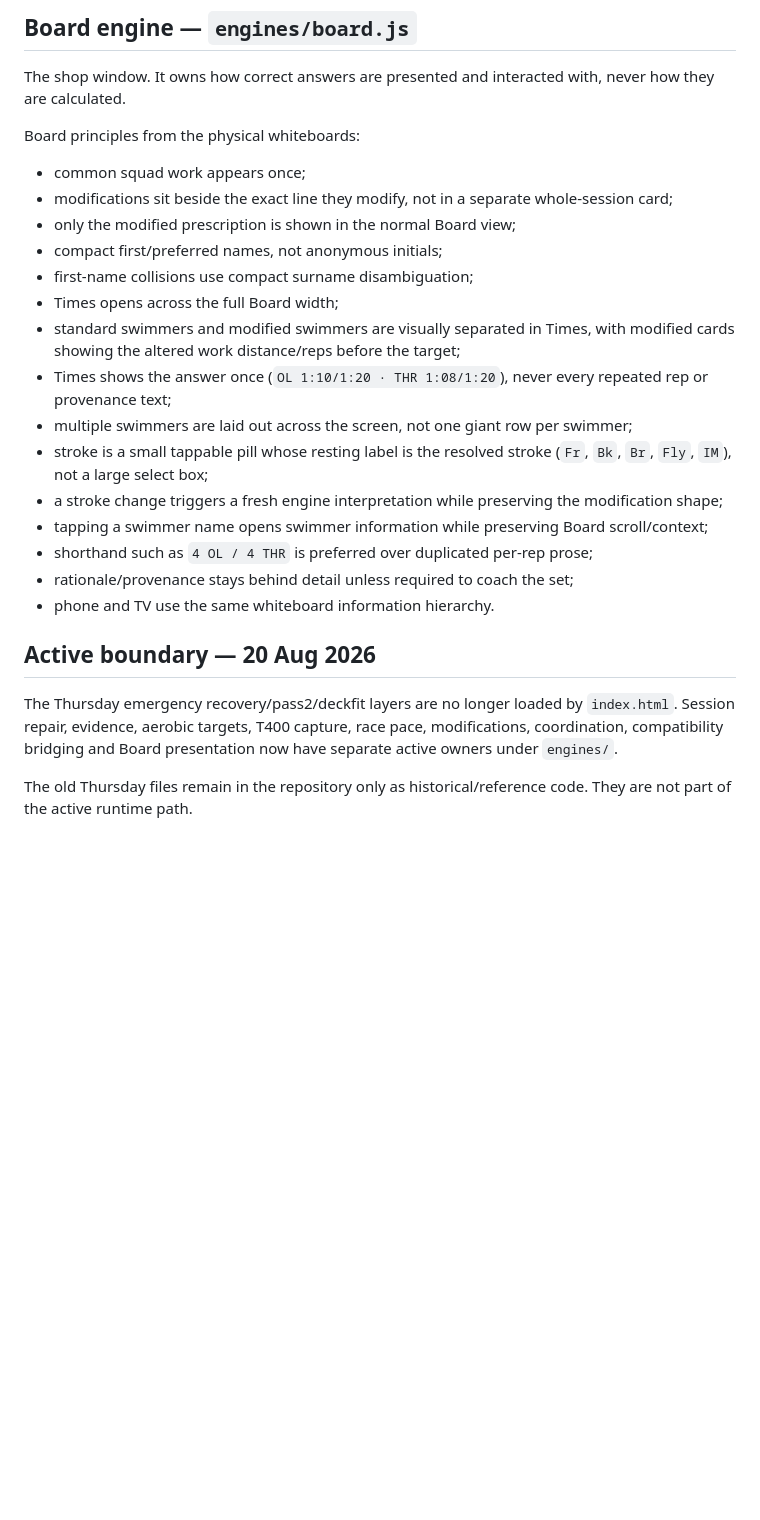
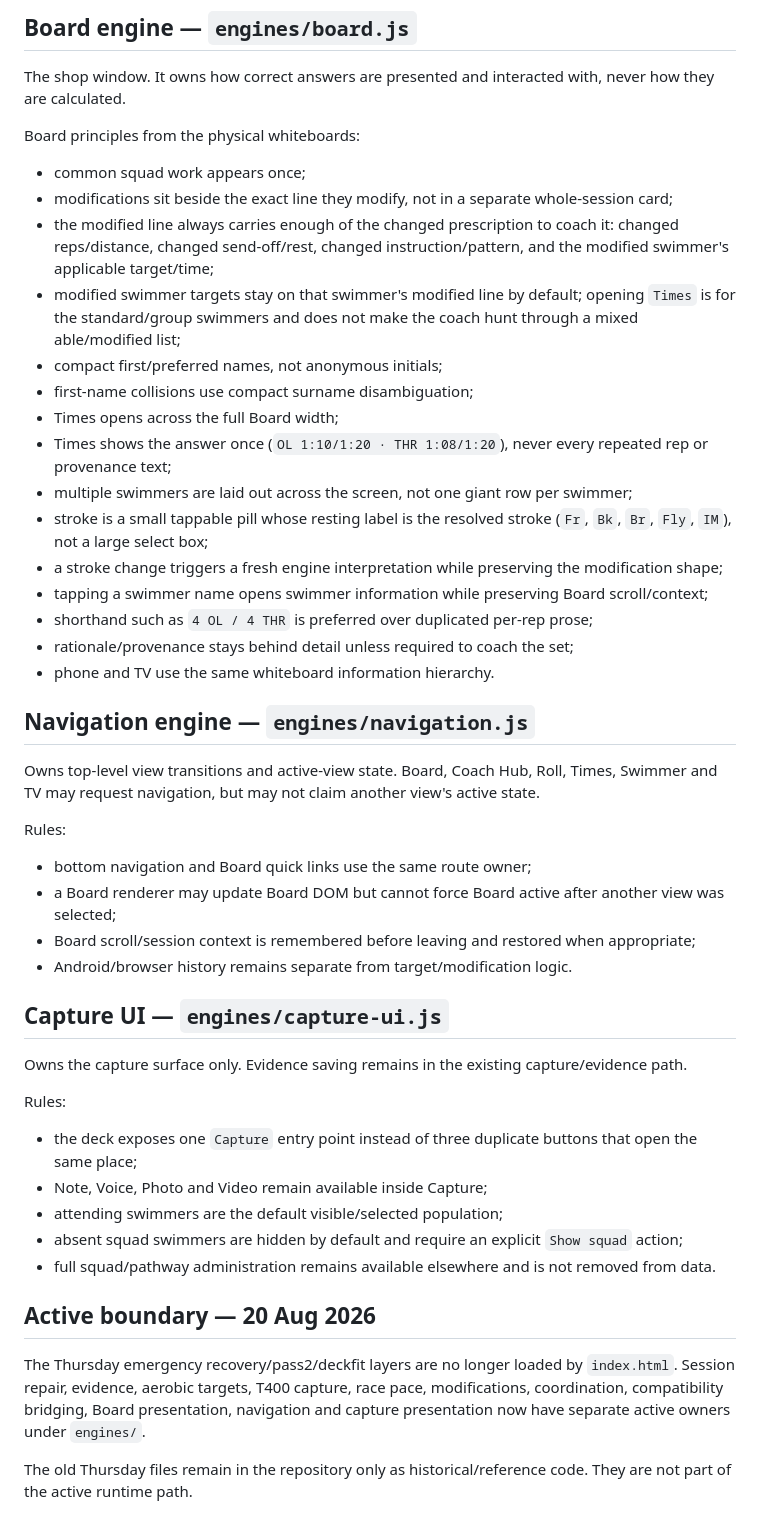
Before and after one commit to andymclay5-web/McLay-Swimming-OS, a Markdown page: ENGINE_CONTRACTS.md, the part around one of its changes. Drawn GitHub-style; blank space fills up the shorter version.

Commit message:
Clarify modified instruction, navigation and capture ownership

```diff
--- a/ENGINE_CONTRACTS.md
+++ b/ENGINE_CONTRACTS.md
@@ -72,11 +74,11 @@ The shop window. It owns how correct answers are presented and interacted with,
 Board principles from the physical whiteboards:
 - common squad work appears once;
 - modifications sit beside the exact line they modify, not in a separate whole-session card;
-- only the modified prescription is shown in the normal Board view;
+- the modified line always carries enough of the changed prescription to coach it: changed reps/distance, changed send-off/rest, changed instruction/pattern, and the modified swimmer's applicable target/time;
+- modified swimmer targets stay on that swimmer's modified line by default; opening `Times` is for the standard/group swimmers and does not make the coach hunt through a mixed able/modified list;
 - compact first/preferred names, not anonymous initials;
 - first-name collisions use compact surname disambiguation;
 - Times opens across the full Board width;
-- standard swimmers and modified swimmers are visually separated in Times, with modified cards showing the altered work distance/reps before the target;
 - Times shows the answer once (`OL 1:10/1:20 · THR 1:08/1:20`), never every repeated rep or provenance text;
 - multiple swimmers are laid out across the screen, not one giant row per swimmer;
 - stroke is a small tappable pill whose resting label is the resolved stroke (`Fr`, `Bk`, `Br`, `Fly`, `IM`), not a large select box;
@@ -86,8 +88,27 @@ Board principles from the physical whiteboards:
 - rationale/provenance stays behind detail unless required to coach the set;
 - phone and TV use the same whiteboard information hierarchy.
 
+## Navigation engine — `engines/navigation.js`
+Owns top-level view transitions and active-view state. Board, Coach Hub, Roll, Times, Swimmer and TV may request navigation, but may not claim another view's active state.
+
+Rules:
+- bottom navigation and Board quick links use the same route owner;
+- a Board renderer may update Board DOM but cannot force Board active after another view was selected;
+- Board scroll/session context is remembered before leaving and restored when appropriate;
+- Android/browser history remains separate from target/modification logic.
+
+## Capture UI — `engines/capture-ui.js`
+Owns the capture surface only. Evidence saving remains in the existing capture/evidence path.
+
+Rules:
+- the deck exposes one `Capture` entry point instead of three duplicate buttons that open the same place;
+- Note, Voice, Photo and Video remain available inside Capture;
+- attending swimmers are the default visible/selected population;
+- absent squad swimmers are hidden by default and require an explicit `Show squad` action;
+- full squad/pathway administration remains available elsewhere and is not removed from data.
+
 ## Active boundary — 20 Aug 2026
-The Thursday emergency recovery/pass2/deckfit layers are no longer loaded by `index.html`. Session repair, evidence, aerobic targets, T400 capture, race pace, modifications, coordination, compatibility bridging and Board presentation now have separate active owners under `engines/`.
+The Thursday emergency recovery/pass2/deckfit layers are no longer loaded by `index.html`. Session repair, evidence, aerobic targets, T400 capture, race pace, modifications, coordination, compatibility bridging, Board presentation, navigation and capture presentation now have separate active owners under `engines/`.
 
 The old Thursday files remain in the repository only as historical/reference code. They are not part of the active runtime path.
 
```
Also changed, not shown: other parts of ENGINE_CONTRACTS.md (+4 -2 lines).
